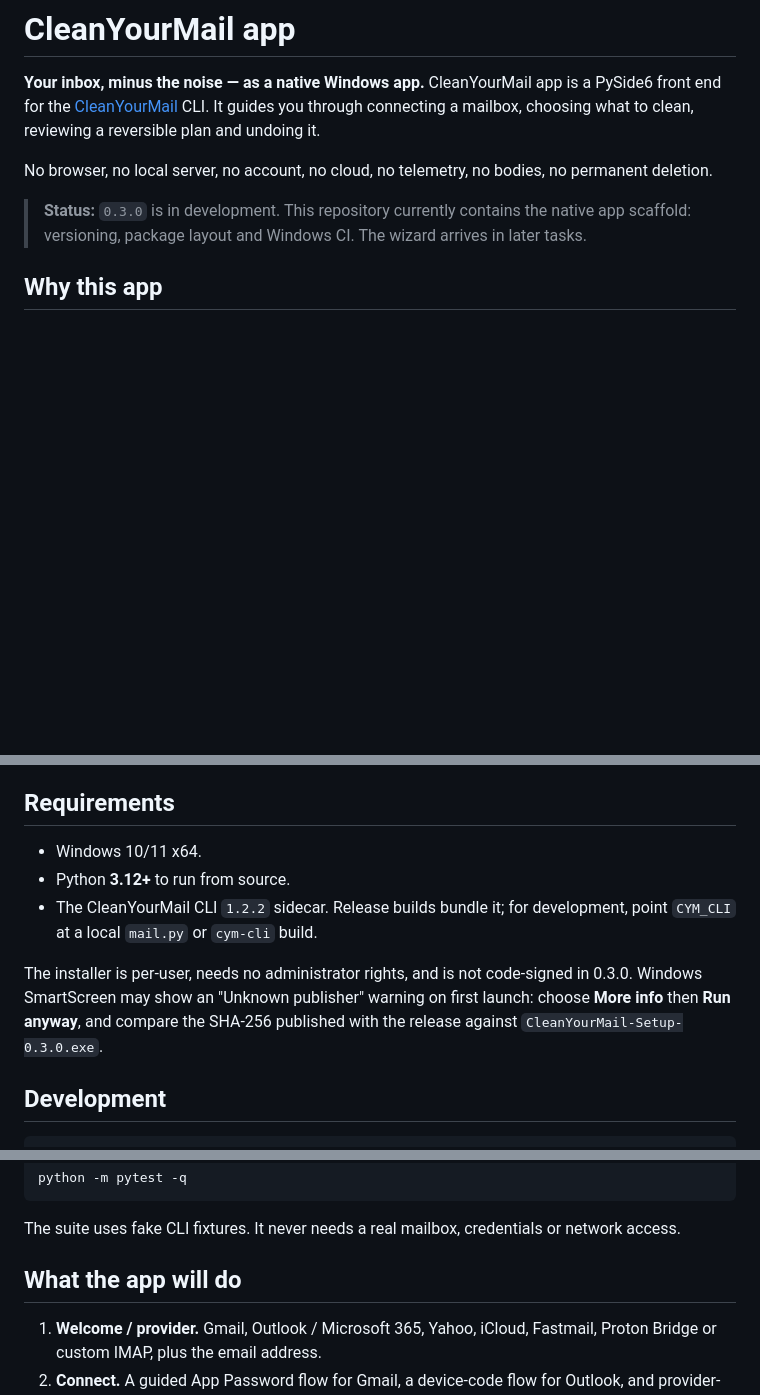
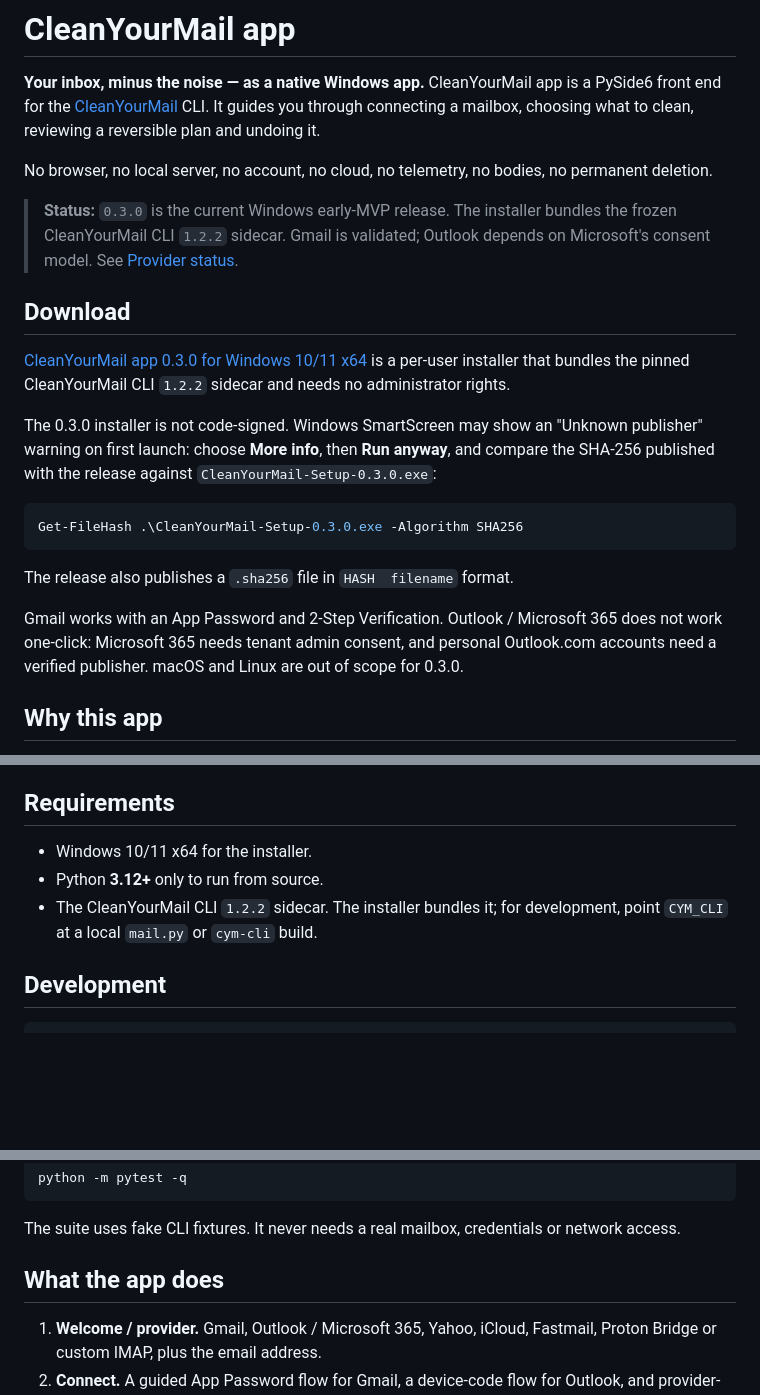
Before and after one commit to jparedesDS/cleanyourmail-app, a Markdown page: README.md, 3 parts joined by grey strips. Rendered like a GitHub page; blank space fills up the shorter version.

Commit message:
docs: publish the 0.3.0 installer

````diff
--- a/README.md
+++ b/README.md
@@ -18,8 +18,29 @@ connecting a mailbox, choosing what to clean, reviewing a reversible plan and un
 
 No browser, no local server, no account, no cloud, no telemetry, no bodies, no permanent deletion.
 
-> **Status:** `0.3.0` is in development. This repository currently contains the native app scaffold:
-> versioning, package layout and Windows CI. The wizard arrives in later tasks.
+> **Status:** `0.3.0` is the current Windows early-MVP release. The installer bundles the frozen
+> CleanYourMail CLI `1.2.2` sidecar. Gmail is validated; Outlook depends on Microsoft's consent
+> model. See [Provider status](#provider-status).
+
+## Download
+
+[CleanYourMail app 0.3.0 for Windows 10/11 x64](https://github.com/jparedesDS/cleanyourmail-app/releases/latest)
+is a per-user installer that bundles the pinned CleanYourMail CLI `1.2.2` sidecar and needs no
+administrator rights.
+
+The 0.3.0 installer is not code-signed. Windows SmartScreen may show an "Unknown publisher"
+warning on first launch: choose **More info**, then **Run anyway**, and compare the SHA-256
+published with the release against `CleanYourMail-Setup-0.3.0.exe`:
+
+```powershell
+Get-FileHash .\CleanYourMail-Setup-0.3.0.exe -Algorithm SHA256
+```
+
+The release also publishes a `.sha256` file in `HASH  filename` format.
+
+Gmail works with an App Password and 2-Step Verification. Outlook / Microsoft 365 does not work
+one-click: Microsoft 365 needs tenant admin consent, and personal Outlook.com accounts need a
+verified publisher. macOS and Linux are out of scope for 0.3.0.
 
 ## Why this app
 
@@ -40,15 +61,10 @@ CleanYourMail CLI sidecar and renders the result, so there is one safety model a
 
 ## Requirements
 
-- Windows 10/11 x64.
-- Python **3.12+** to run from source.
-- The CleanYourMail CLI `1.2.2` sidecar. Release builds bundle it; for development, point `CYM_CLI`
+- Windows 10/11 x64 for the installer.
+- Python **3.12+** only to run from source.
+- The CleanYourMail CLI `1.2.2` sidecar. The installer bundles it; for development, point `CYM_CLI`
   at a local `mail.py` or `cym-cli` build.
-
-The installer is per-user, needs no administrator rights, and is not code-signed in 0.3.0.
-Windows SmartScreen may show an "Unknown publisher" warning on first launch: choose **More info**
-then **Run anyway**, and compare the SHA-256 published with the release against
-`CleanYourMail-Setup-0.3.0.exe`.
 
 ## Development
 
@@ -69,7 +85,7 @@ python -m pytest -q
 
 The suite uses fake CLI fixtures. It never needs a real mailbox, credentials or network access.
 
-## What the app will do
+## What the app does
 
 1. **Welcome / provider.** Gmail, Outlook / Microsoft 365, Yahoo, iCloud, Fastmail, Proton Bridge
    or custom IMAP, plus the email address.
````
Also changed, not shown: other parts of README.md (+1 -0 lines).
